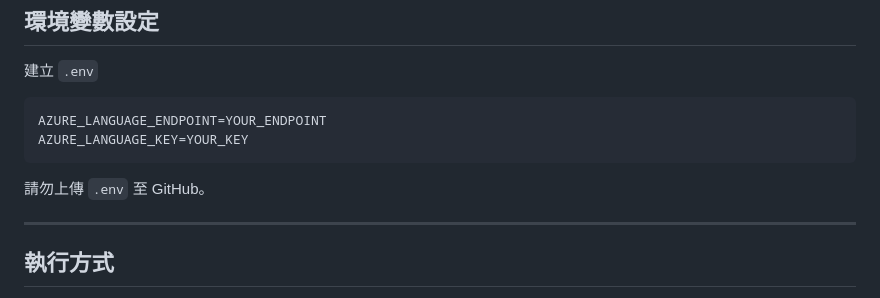
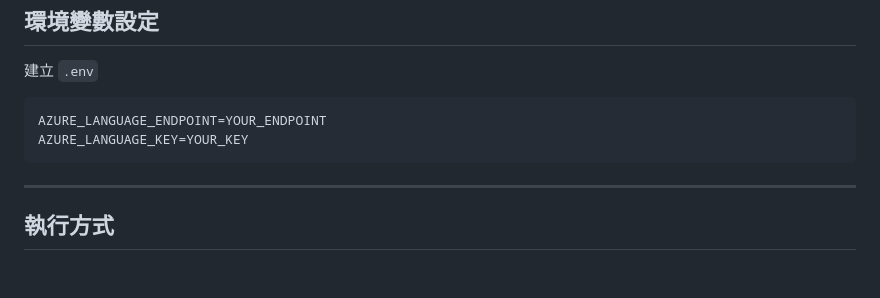
Before and after one commit to winnie600/InsightBooks-NLP-Book-Review-Analyzer, a Markdown page: README.md, the part around the change. Rendered like a GitHub page; blank space fills up the shorter version.

````diff
--- a/README.md
+++ b/README.md
@@ -154,7 +154,6 @@ AZURE_LANGUAGE_ENDPOINT=YOUR_ENDPOINT
 AZURE_LANGUAGE_KEY=YOUR_KEY
 ```
 
-請勿上傳 `.env` 至 GitHub。
 
 ---
 
````
